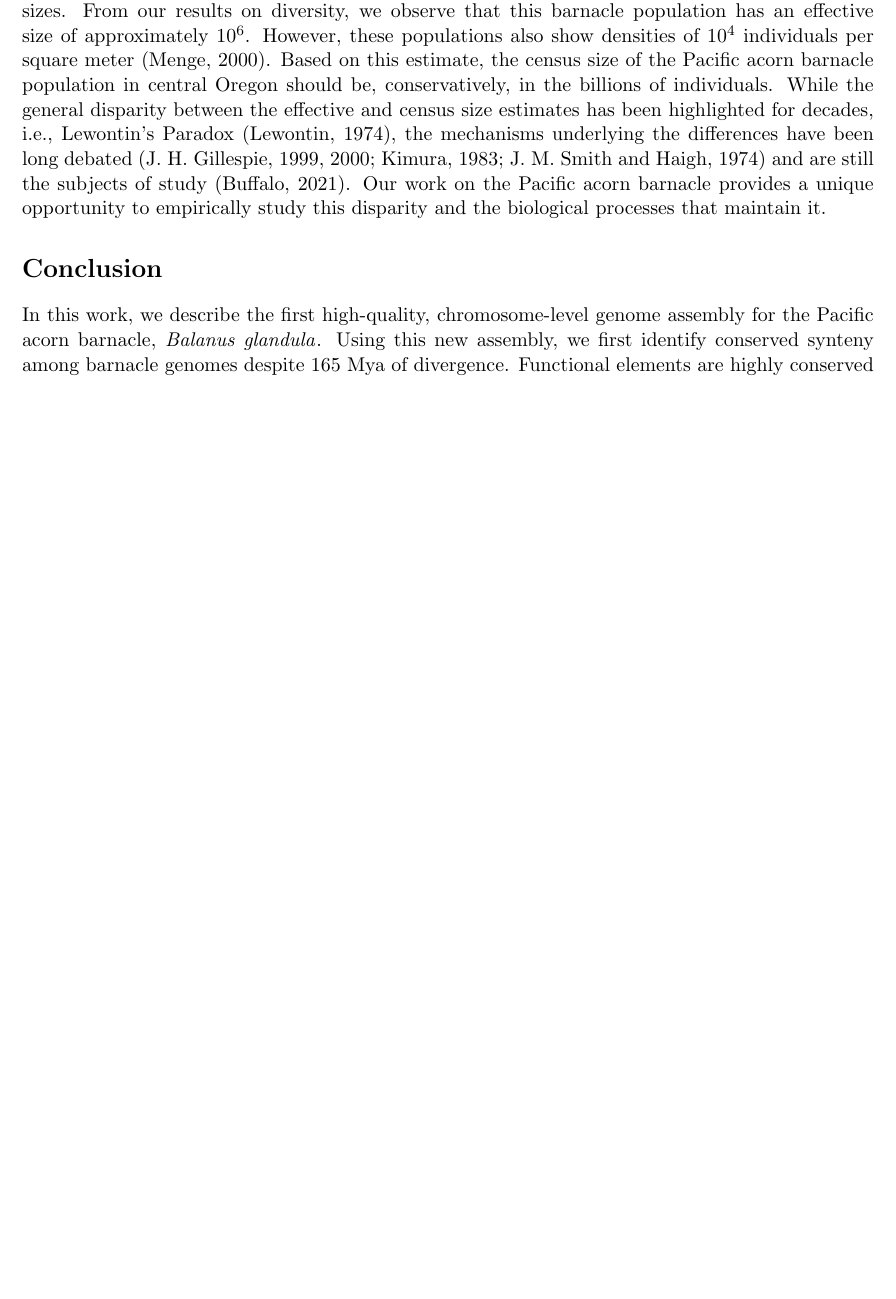
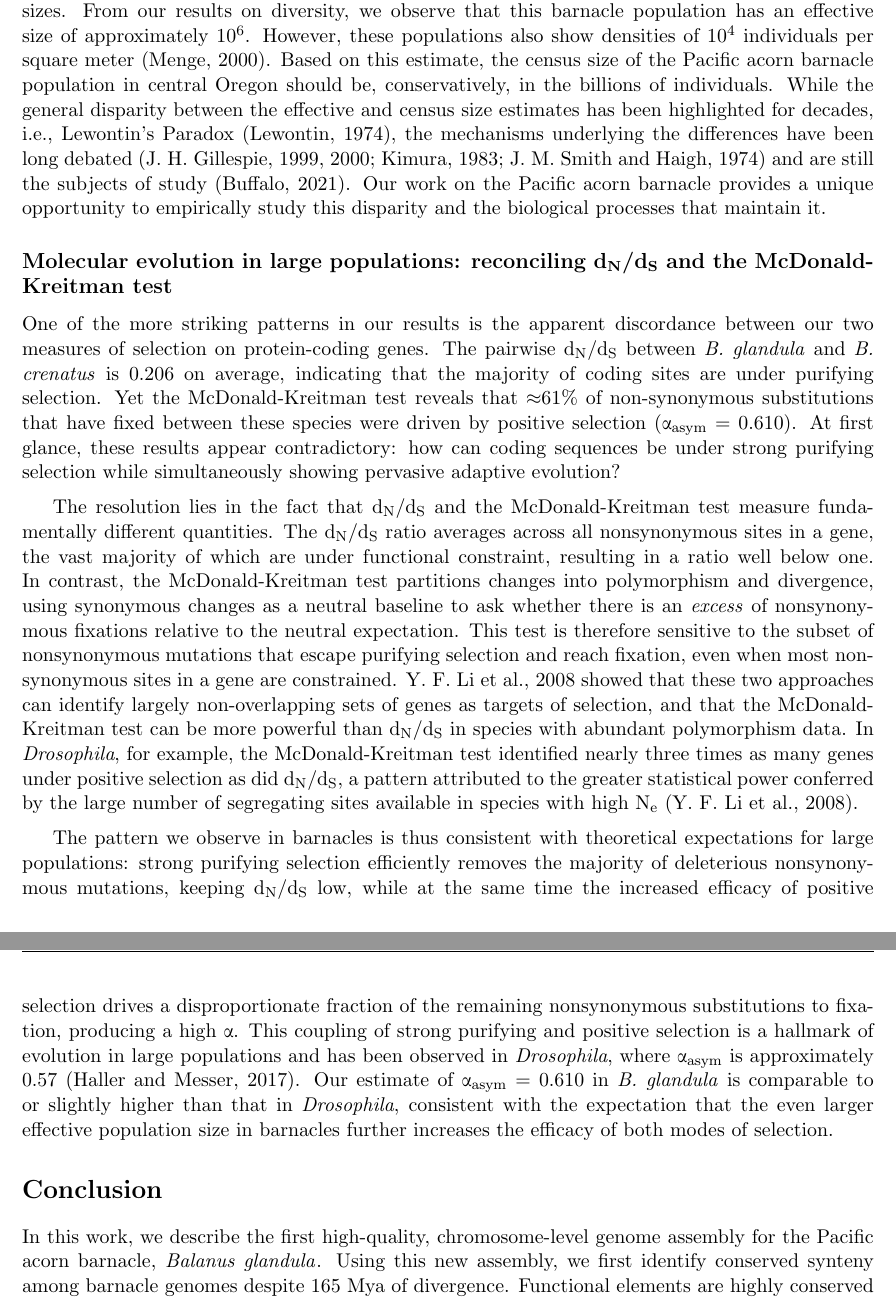
Before and after one commit to kr-colab/balanus_genome_ms, a LaTeX paper (docs/barnacle_genome_ms.tex): part of page 15 of 44 before the commit and two parts of pages 15 and 16 of 45 after it, the two joined at a grey line, cut so that both start at the same text, the shorter picture padded with empty space. Compiled offline with pdfLaTeX.

Commit message:
dN/dS vs MKT discussion subsection

```diff
--- a/docs/barnacle_genome_ms.tex
+++ b/docs/barnacle_genome_ms.tex
@@ -917,23 +917,51 @@ kimura_neutral_1983}) and are still the subjects of study (\cite{buffalo_quantif
 Our work on the Pacific acorn barnacle provides a unique opportunity to empirically
 study this disparity and the biological processes that maintain it.
 
-% Notes from lab meeting 2026/01/15:
-% Discussion on molecular evolution. Why are we not seeing dN/dS and MKT match?
-% We see small dN/dS and large MKT, so at first glance this is counterintuive.
-% But is it?
-
-% Also, we can also discuss the issues with our current metrics, e.g., recurrent
-% mutation and effects in theta, psmc, etc.
-% How much we should discuss here?
-
-% ADK: Strongly recommend adding a subsection here on molecular evolution addressing
-% the dN/dS vs. MKT tension flagged above. This is one of the more intellectually
-% interesting results and the Discussion currently only gives it a passing mention in
-% "Genome evolution in large populations." Similarly, at ~5% diversity, infinite-sites
-% assumptions may break down -- the implications for theta, PSMC, and standard popgen
-% tools are worth discussing. These two topics (dN/dS-MKT tension + recurrent mutation)
-% could form a compelling subsection on the methodological challenges of studying
-% hyperpolymorphic genomes.
+\subsection*{Molecular evolution in large populations: reconciling \dnds and the
+McDonald-Kreitman test}
+
+One of the more striking patterns in our results is the apparent discordance between
+our two measures of selection on protein-coding genes. The pairwise \dnds{} between
+\bgla{} and \textit{B. crenatus} is 0.206 on average, indicating that the majority
+of coding sites are under purifying selection. Yet the McDonald-Kreitman test reveals
+that $\approx$61\% of non-synonymous substitutions that have fixed between these
+species were driven by positive selection (\textalpha{}\textsubscript{asym} = 0.610).
+At first glance, these results appear contradictory: how can coding sequences be
+under strong purifying selection while simultaneously showing pervasive adaptive
+evolution?
+\vspace{0.2cm}
+
+The resolution lies in the fact that \dnds{} and the McDonald-Kreitman test measure
+fundamentally different quantities. The \dnds{} ratio averages across all
+nonsynonymous sites in a gene, the vast majority of which are under functional
+constraint, resulting in a ratio well below one. In contrast, the McDonald-Kreitman
+test partitions changes into polymorphism and divergence, using synonymous changes
+as a neutral baseline to ask whether there is an \textit{excess} of nonsynonymous
+fixations relative to the neutral expectation. This test is therefore sensitive to
+the subset of nonsynonymous mutations that escape purifying selection and reach
+fixation, even when most nonsynonymous sites in a gene are constrained.
+\cite{li_reverse_2008} showed that these two approaches can identify largely
+non-overlapping sets of genes as targets of selection, and that the McDonald-Kreitman
+test can be more powerful than \dnds{} in species with abundant polymorphism data.
+In \textit{Drosophila}, for example, the McDonald-Kreitman test identified nearly
+three times as many genes under positive selection as did \dnds{},
+a pattern attributed to the greater statistical power conferred by the large
+number of segregating sites available in species with high \Ne{}
+(\cite{li_reverse_2008}).
+\vspace{0.2cm}
+
+The pattern we observe in barnacles is thus consistent with theoretical expectations
+for large populations: strong purifying selection efficiently removes the majority
+of deleterious nonsynonymous mutations, keeping \dnds{} low, while at the same time
+the increased efficacy of positive selection drives a disproportionate fraction of
+the remaining nonsynonymous substitutions to fixation, producing a high
+\textalpha{}. This coupling of strong purifying and positive selection is a hallmark
+of evolution in large populations and has been observed in \textit{Drosophila}, where
+\textalpha{}\textsubscript{asym} is approximately 0.57 (\cite{haller_asymptoticmk_2017}).
+Our estimate of \textalpha{}\textsubscript{asym} = 0.610 in \bgla{} is comparable to
+or slightly higher than that in \textit{Drosophila}, consistent with the expectation
+that the even larger effective population size in barnacles further increases the
+efficacy of both modes of selection.
 
 \section*{Conclusion}
 
```
Also changed, not shown: docs/references/references.bib (+22 -0 lines).
